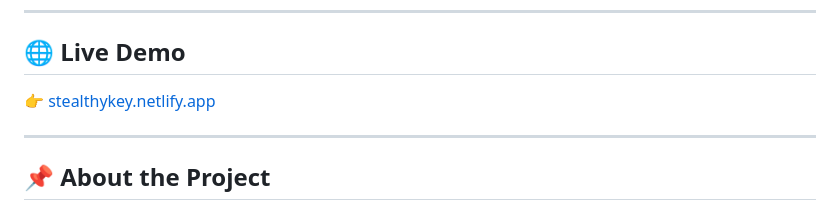
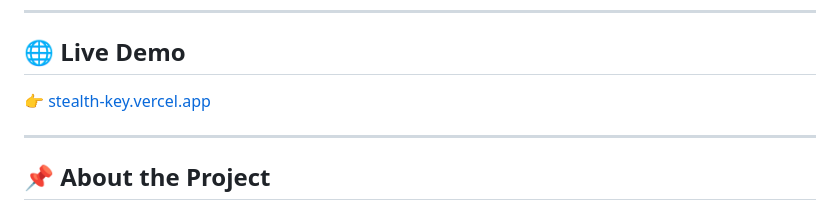
Before and after one commit to Funmibicode/StealthKey-, a Markdown page: README.md, the part around the change. Drawn GitHub-style.

Commit message:
Update live demo link in README

```diff
--- a/README.md
+++ b/README.md
@@ -11,7 +11,7 @@ A secure, browser-based password manager built with vanilla JavaScript, Supabase
 
 ## 🌐 Live Demo
 
-👉 [stealthykey.netlify.app](https://stealthykey.netlify.app)
+👉 [stealth-key.vercel.app](https://stealth-key.vercel.app)
 
 ---
 
```
